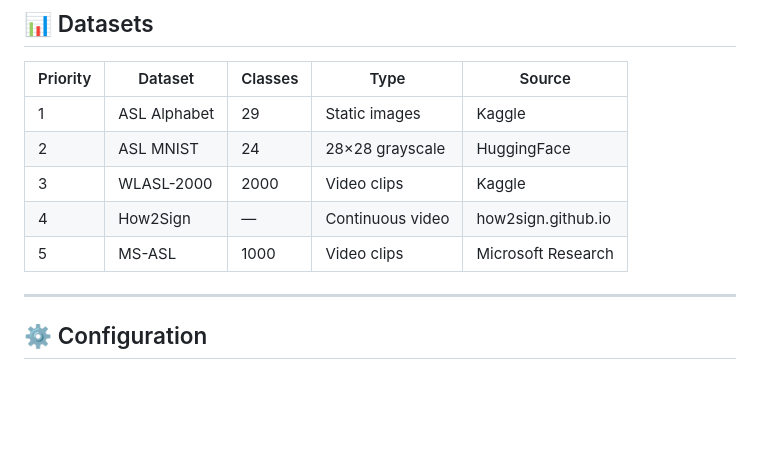
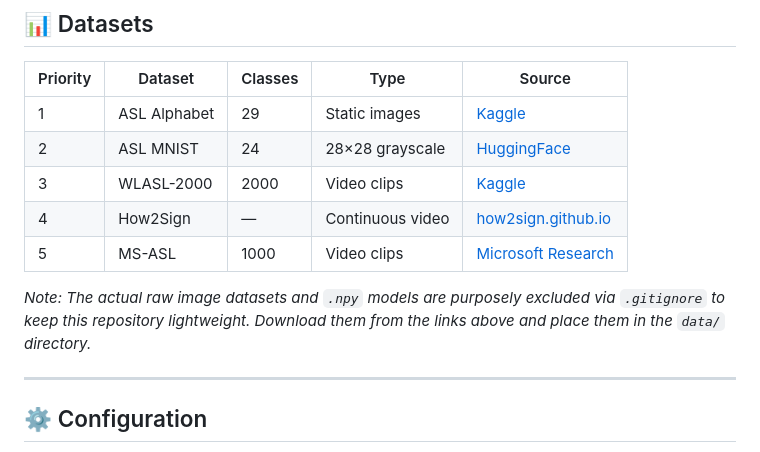
Before and after one commit to katkurigopi05/ASL-Bridge, a Markdown page: README.md, the part around the change. GitHub-like rendering; blank space fills up the shorter version.

Commit message:
Update README with actual dataset download URLs and instructions

```diff
--- a/README.md
+++ b/README.md
@@ -177,11 +177,13 @@ Output:  Linear(128, num_classes) + Softmax
 
 | Priority | Dataset | Classes | Type | Source |
 |----------|---------|---------|------|--------|
-| 1 | ASL Alphabet | 29 | Static images | Kaggle |
-| 2 | ASL MNIST | 24 | 28×28 grayscale | HuggingFace |
-| 3 | WLASL-2000 | 2000 | Video clips | Kaggle |
-| 4 | How2Sign | — | Continuous video | how2sign.github.io |
-| 5 | MS-ASL | 1000 | Video clips | Microsoft Research |
+| 1 | ASL Alphabet | 29 | Static images | [Kaggle](https://www.kaggle.com/datasets/grassknoted/asl-alphabet) |
+| 2 | ASL MNIST | 24 | 28×28 grayscale | [HuggingFace](https://huggingface.co/datasets/Voxel51/American-Sign-Language-MNIST) |
+| 3 | WLASL-2000 | 2000 | Video clips | [Kaggle](https://www.kaggle.com/datasets/risangbaskoro/wlasl-processed) |
+| 4 | How2Sign | — | Continuous video | [how2sign.github.io](https://how2sign.github.io/) |
+| 5 | MS-ASL | 1000 | Video clips | [Microsoft Research](https://www.microsoft.com/en-us/research/project/ms-asl/) |
+
+*Note: The actual raw image datasets and `.npy` models are purposely excluded via `.gitignore` to keep this repository lightweight. Download them from the links above and place them in the `data/` directory.*
 
 ---
 
```
